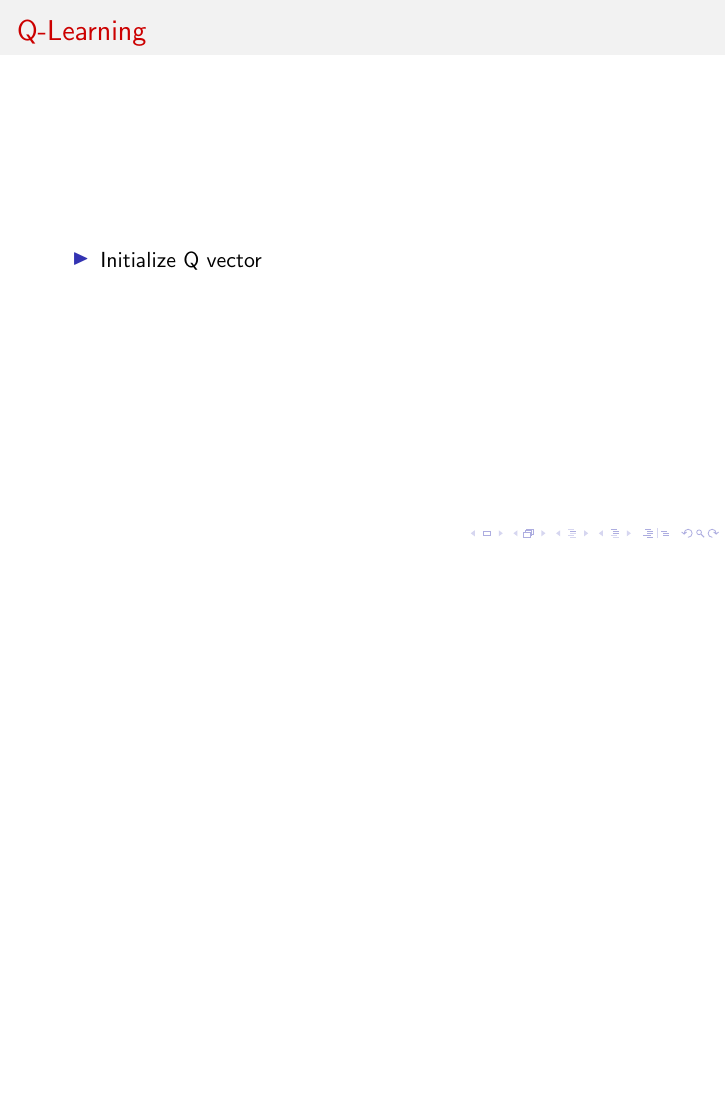
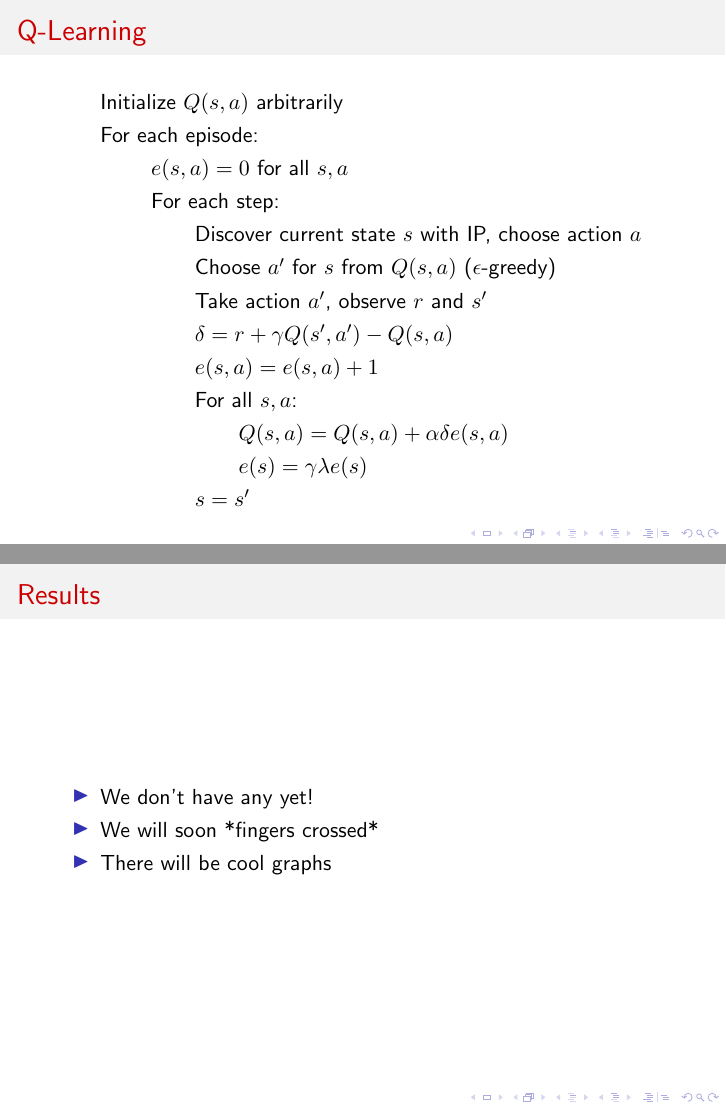
Before and after one commit to corywalker/breakout_rl, LaTeX slides (presentation/main.tex): page 15 of 25 before the commit and pages 15 and 16 of 26 after it, the two joined at a grey line, the shorter picture padded with empty space. Compiled offline with pdfLaTeX.

Commit message:
Added Q-learning summary

```diff
--- a/presentation/main.tex
+++ b/presentation/main.tex
@@ -139,7 +139,27 @@
 
 \begin{frame}{Q-Learning}
   \begin{itemize}
-    \item Initialize Q vector
+    \item[] Initialize $Q(s, a)$ arbitrarily
+    \item[] For each episode:
+    \item[] \hspace{2em} $e(s, a) = 0$ for all $s, a$
+    \item[] \hspace{2em} For each step:
+    \item[] \hspace{4em} Discover current state $s$ with IP, choose action $a$
+    \item[] \hspace{4em} Choose $a'$ for $s$ from $Q(s, a)$ ($\epsilon$-greedy)
+    \item[] \hspace{4em} Take action $a'$, observe $r$ and $s'$
+    \item[] \hspace{4em} $\delta = r + \gamma Q(s', a') - Q(s, a)$
+    \item[] \hspace{4em} $e(s, a) = e(s, a) + 1$
+    \item[] \hspace{4em} For all $s, a$:
+    \item[] \hspace{6em} $Q(s, a) = Q(s, a) + \alpha \delta e(s, a)$
+    \item[] \hspace{6em} $e(s) = \gamma \lambda e(s)$
+    \item[] \hspace{4em} $s = s'$
+  \end{itemize}
+\end{frame}
+
+\begin{frame}{Results}
+  \begin{itemize}
+    \item We don't have any yet!
+    \item We will soon *fingers crossed*
+    \item There will be cool graphs
   \end{itemize}
 \end{frame}
 
```
